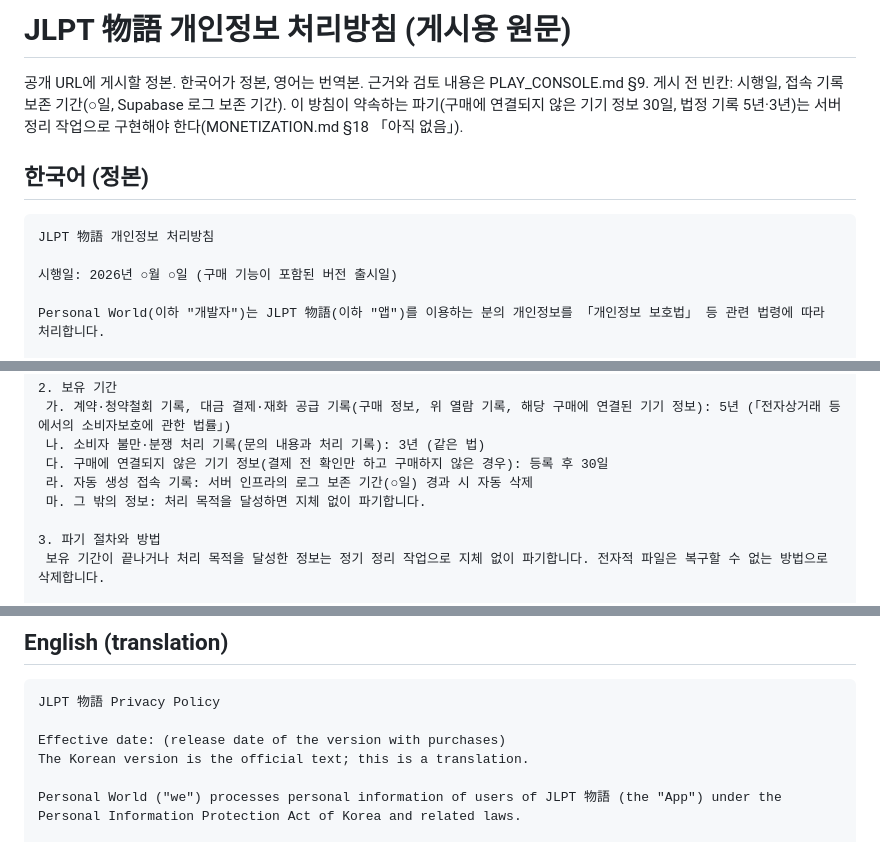
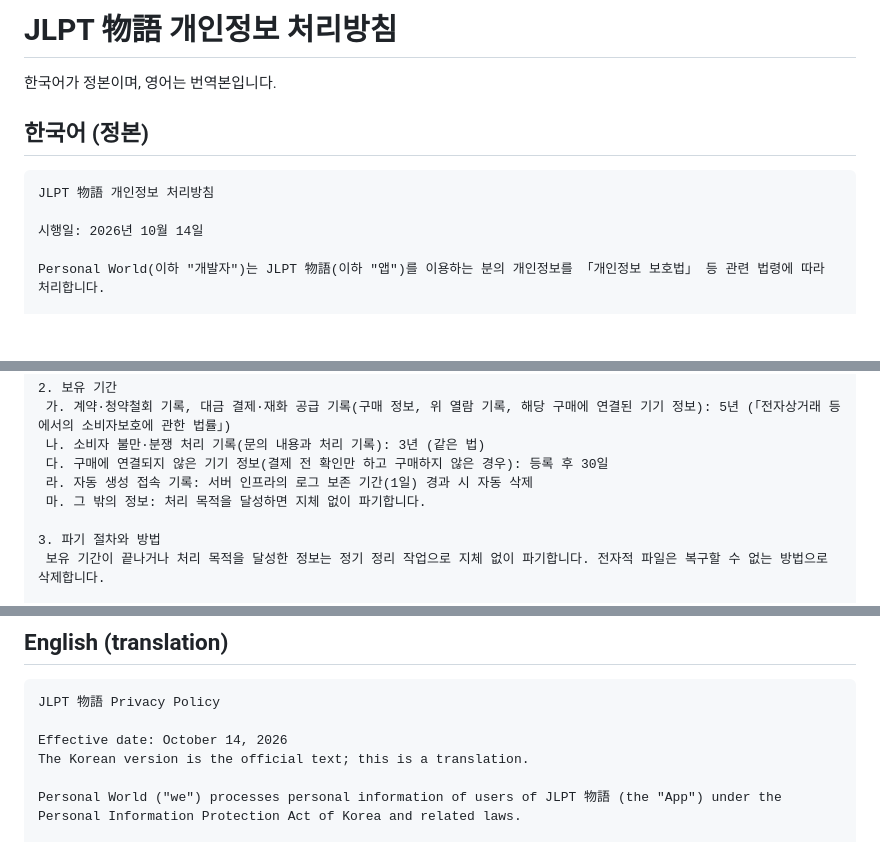
Before and after one commit to LunaticWorld/lunaticworld.github.io, a Markdown page: jlptmonogatari/privacy_policy.md, 3 parts joined by grey strips. Rendered like a GitHub page; blank space fills up the shorter version.

Commit message:
JLPTMonogatari 개인정보 처리방침: 내부 메모 제거, 시행일(2026-10-14)·접속 기록 보존 기간(1일) 기입

````diff
--- a/jlptmonogatari/privacy_policy.md
+++ b/jlptmonogatari/privacy_policy.md
@@ -1,14 +1,13 @@
-# JLPT 物語 개인정보 처리방침 (게시용 원문)
+# JLPT 物語 개인정보 처리방침
 
-공개 URL에 게시할 정본. 한국어가 정본, 영어는 번역본. 근거와 검토 내용은 PLAY_CONSOLE.md §9.
-게시 전 빈칸: 시행일, 접속 기록 보존 기간(○일, Supabase 로그 보존 기간). 이 방침이 약속하는 파기(구매에 연결되지 않은 기기 정보 30일, 법정 기록 5년·3년)는 서버 정리 작업으로 구현해야 한다(MONETIZATION.md §18 「아직 없음」).
+한국어가 정본이며, 영어는 번역본입니다.
 
 ## 한국어 (정본)
 
 ```text
 JLPT 物語 개인정보 처리방침
 
-시행일: 2026년 ○월 ○일 (구매 기능이 포함된 버전 출시일)
+시행일: 2026년 10월 14일
 
 Personal World(이하 "개발자")는 JLPT 物語(이하 "앱")를 이용하는 분의 개인정보를 「개인정보 보호법」 등 관련 법령에 따라 처리합니다.
 
@@ -27,7 +26,7 @@ Personal World(이하 "개발자")는 JLPT 物語(이하 "앱")를 이용하는
  가. 계약·청약철회 기록, 대금 결제·재화 공급 기록(구매 정보, 위 열람 기록, 해당 구매에 연결된 기기 정보): 5년 (「전자상거래 등에서의 소비자보호에 관한 법률」)
  나. 소비자 불만·분쟁 처리 기록(문의 내용과 처리 기록): 3년 (같은 법)
  다. 구매에 연결되지 않은 기기 정보(결제 전 확인만 하고 구매하지 않은 경우): 등록 후 30일
- 라. 자동 생성 접속 기록: 서버 인프라의 로그 보존 기간(○일) 경과 시 자동 삭제
+ 라. 자동 생성 접속 기록: 서버 인프라의 로그 보존 기간(1일) 경과 시 자동 삭제
  마. 그 밖의 정보: 처리 목적을 달성하면 지체 없이 파기합니다.
 
 3. 파기 절차와 방법
@@ -74,7 +73,7 @@ Personal World(이하 "개발자")는 JLPT 物語(이하 "앱")를 이용하는
 ```text
 JLPT 物語 Privacy Policy
 
-Effective date: (release date of the version with purchases)
+Effective date: October 14, 2026
 The Korean version is the official text; this is a translation.
 
 Personal World ("we") processes personal information of users of JLPT 物語 (the "App") under the Personal Information Protection Act of Korea and related laws.
````
Also changed, not shown: other parts of jlptmonogatari/privacy_policy.md (+1 -1 lines).
